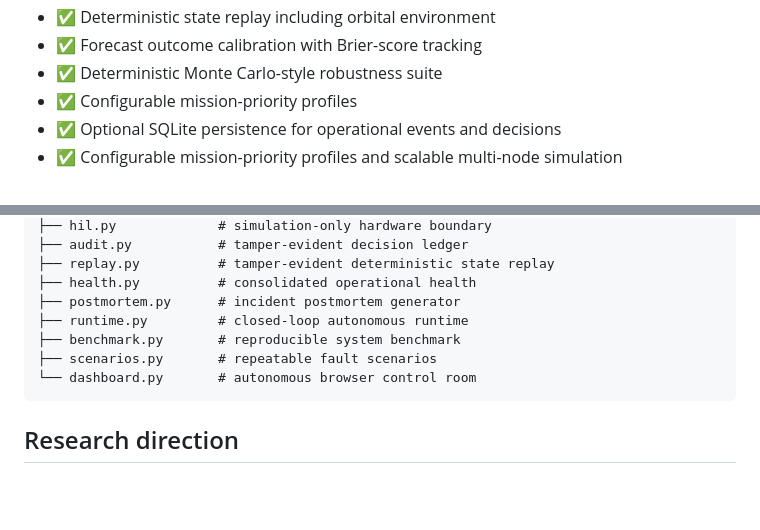
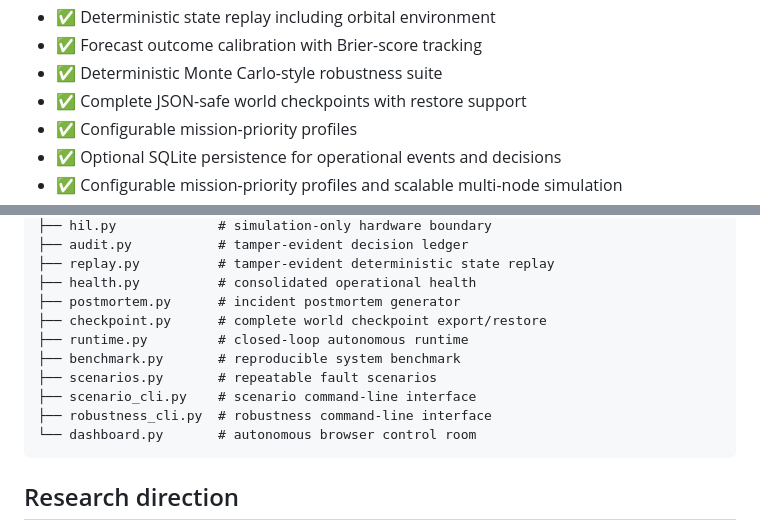
Before and after one commit to Tushar750p/Autonomous-Space-Infrastructure-Brain-ASIB, a Markdown page: README.md, 2 parts joined by grey strips. GitHub-like rendering; blank space fills up the shorter version.

Commit message:
docs: complete ASIB checkpoint and research CLI architecture map

````diff
--- a/README.md
+++ b/README.md
@@ -54,6 +54,7 @@ Infrastructure Memory
 - ✅ Deterministic state replay including orbital environment
 - ✅ Forecast outcome calibration with Brier-score tracking
 - ✅ Deterministic Monte Carlo-style robustness suite
+- ✅ Complete JSON-safe world checkpoints with restore support
 - ✅ Configurable mission-priority profiles
 - ✅ Optional SQLite persistence for operational events and decisions
 - ✅ Configurable mission-priority profiles and scalable multi-node simulation
@@ -162,9 +163,12 @@ asib/
 ├── replay.py          # tamper-evident deterministic state replay
 ├── health.py          # consolidated operational health
 ├── postmortem.py      # incident postmortem generator
+├── checkpoint.py      # complete world checkpoint export/restore
 ├── runtime.py         # closed-loop autonomous runtime
 ├── benchmark.py       # reproducible system benchmark
 ├── scenarios.py       # repeatable fault scenarios
+├── scenario_cli.py    # scenario command-line interface
+├── robustness_cli.py  # robustness command-line interface
 └── dashboard.py       # autonomous browser control room
 ```
 
````
